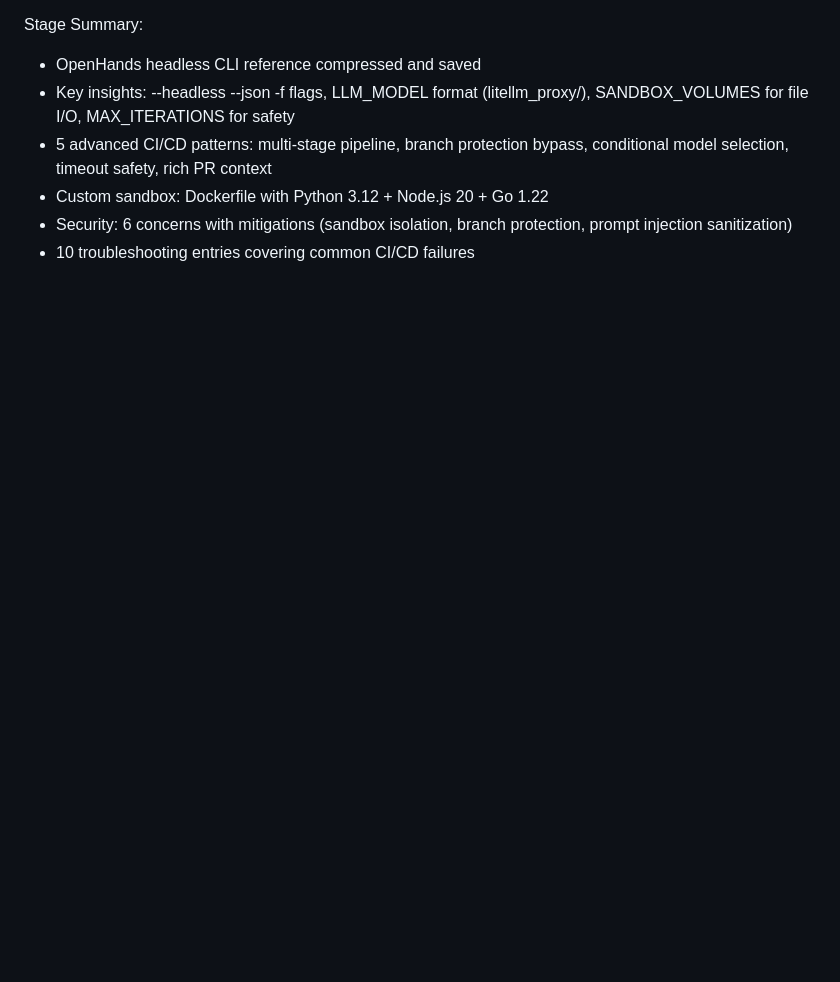
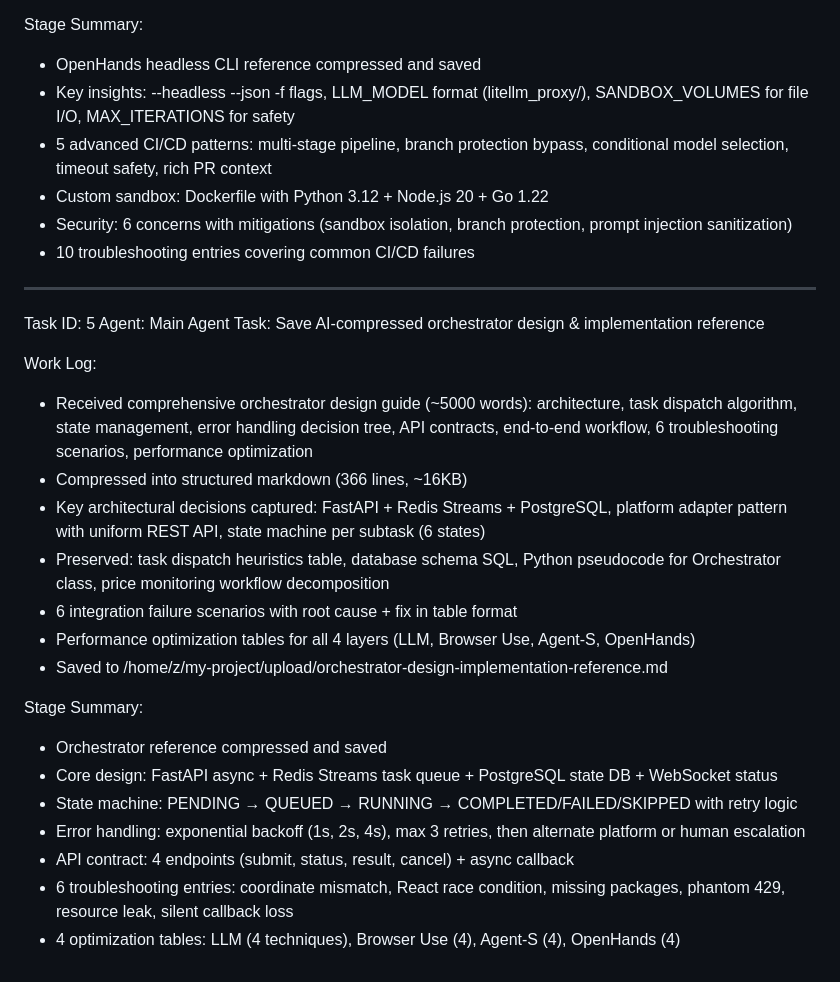
Before and after one commit to rahlplx/composable-agent-stack, a Markdown page: worklog.md, the part around the change. Rendered like a GitHub page; blank space fills up the shorter version.

```diff
--- a/worklog.md
+++ b/worklog.md
@@ -78,3 +78,26 @@ Stage Summary:
 - Custom sandbox: Dockerfile with Python 3.12 + Node.js 20 + Go 1.22
 - Security: 6 concerns with mitigations (sandbox isolation, branch protection, prompt injection sanitization)
 - 10 troubleshooting entries covering common CI/CD failures
+
+---
+Task ID: 5
+Agent: Main Agent
+Task: Save AI-compressed orchestrator design & implementation reference
+
+Work Log:
+- Received comprehensive orchestrator design guide (~5000 words): architecture, task dispatch algorithm, state management, error handling decision tree, API contracts, end-to-end workflow, 6 troubleshooting scenarios, performance optimization
+- Compressed into structured markdown (366 lines, ~16KB)
+- Key architectural decisions captured: FastAPI + Redis Streams + PostgreSQL, platform adapter pattern with uniform REST API, state machine per subtask (6 states)
+- Preserved: task dispatch heuristics table, database schema SQL, Python pseudocode for Orchestrator class, price monitoring workflow decomposition
+- 6 integration failure scenarios with root cause + fix in table format
+- Performance optimization tables for all 4 layers (LLM, Browser Use, Agent-S, OpenHands)
+- Saved to /home/z/my-project/upload/orchestrator-design-implementation-reference.md
+
+Stage Summary:
+- Orchestrator reference compressed and saved
+- Core design: FastAPI async + Redis Streams task queue + PostgreSQL state DB + WebSocket status
+- State machine: PENDING → QUEUED → RUNNING → COMPLETED/FAILED/SKIPPED with retry logic
+- Error handling: exponential backoff (1s, 2s, 4s), max 3 retries, then alternate platform or human escalation
+- API contract: 4 endpoints (submit, status, result, cancel) + async callback
+- 6 troubleshooting entries: coordinate mismatch, React race condition, missing packages, phantom 429, resource leak, silent callback loss
+- 4 optimization tables: LLM (4 techniques), Browser Use (4), Agent-S (4), OpenHands (4)
```
Also changed, not shown: upload/orchestrator-design-implementation-reference.md (added, +366 -0 lines).
